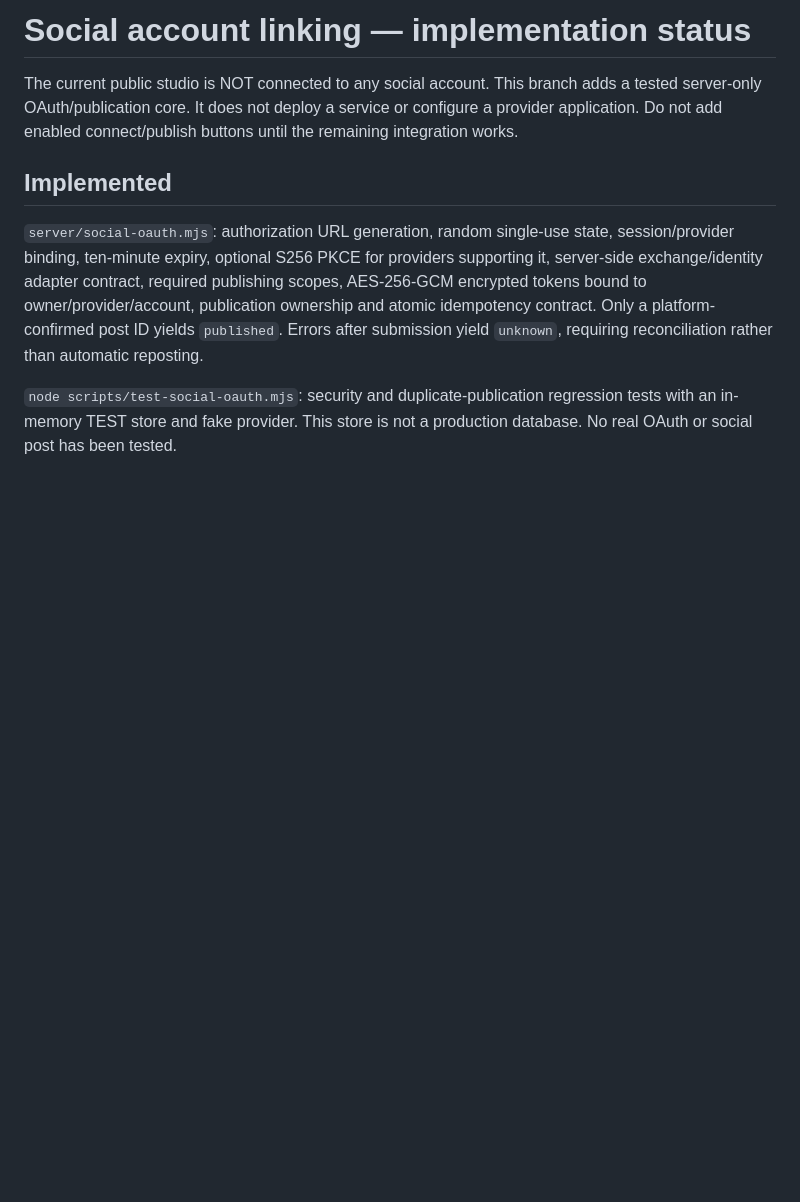
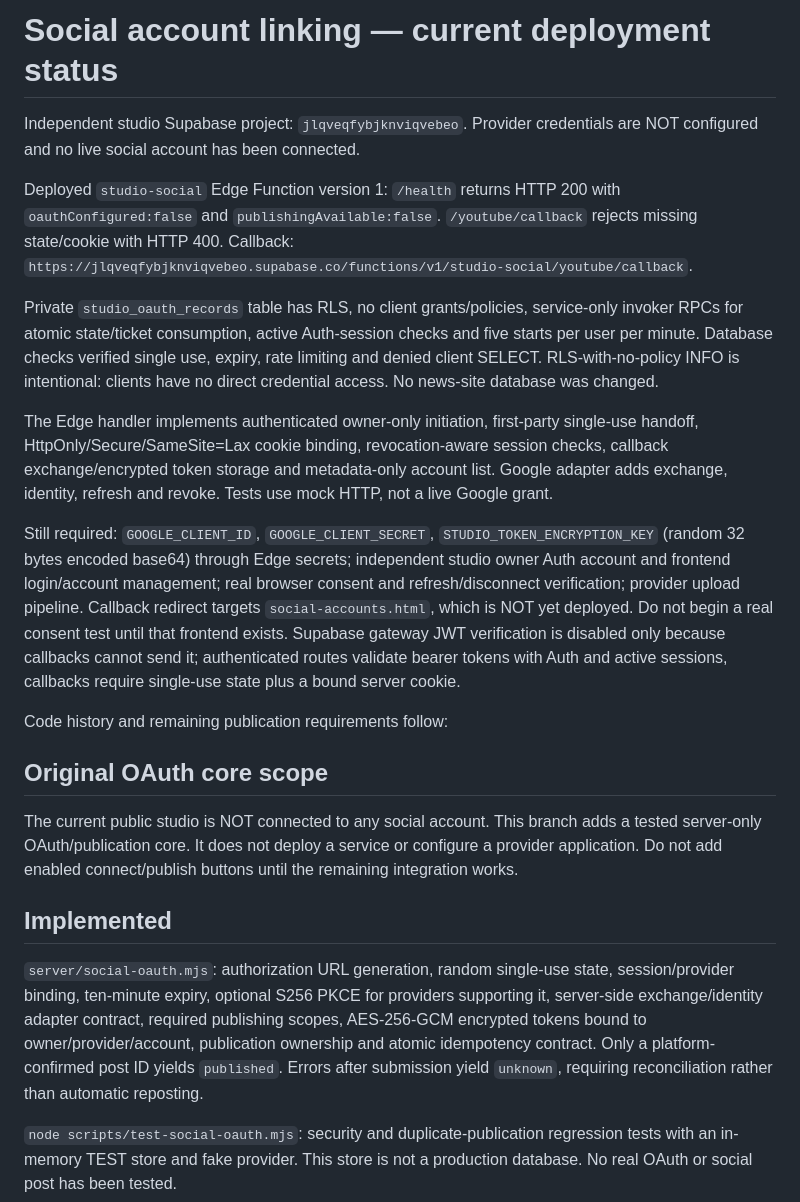
Before and after one commit to alnuqtamedia/alnuqta-social-studio, a Markdown page: docs/social-publishing.md, the part around the change. Drawn GitHub-style; blank space fills up the shorter version.

Commit message:
Record live studio callback deployment and remaining configuration

```diff
--- a/docs/social-publishing.md
+++ b/docs/social-publishing.md
@@ -1,4 +1,18 @@
-# Social account linking — implementation status
+# Social account linking — current deployment status
+
+Independent studio Supabase project: `jlqveqfybjknviqvebeo`. Provider credentials are NOT configured and no live social account has been connected.
+
+Deployed `studio-social` Edge Function version 1: `/health` returns HTTP 200 with `oauthConfigured:false` and `publishingAvailable:false`. `/youtube/callback` rejects missing state/cookie with HTTP 400. Callback: `https://jlqveqfybjknviqvebeo.supabase.co/functions/v1/studio-social/youtube/callback`.
+
+Private `studio_oauth_records` table has RLS, no client grants/policies, service-only invoker RPCs for atomic state/ticket consumption, active Auth-session checks and five starts per user per minute. Database checks verified single use, expiry, rate limiting and denied client SELECT. RLS-with-no-policy INFO is intentional: clients have no direct credential access. No news-site database was changed.
+
+The Edge handler implements authenticated owner-only initiation, first-party single-use handoff, HttpOnly/Secure/SameSite=Lax cookie binding, revocation-aware session checks, callback exchange/encrypted token storage and metadata-only account list. Google adapter adds exchange, identity, refresh and revoke. Tests use mock HTTP, not a live Google grant.
+
+Still required: `GOOGLE_CLIENT_ID`, `GOOGLE_CLIENT_SECRET`, `STUDIO_TOKEN_ENCRYPTION_KEY` (random 32 bytes encoded base64) through Edge secrets; independent studio owner Auth account and frontend login/account management; real browser consent and refresh/disconnect verification; provider upload pipeline. Callback redirect targets `social-accounts.html`, which is NOT yet deployed. Do not begin a real consent test until that frontend exists. Supabase gateway JWT verification is disabled only because callbacks cannot send it; authenticated routes validate bearer tokens with Auth and active sessions, callbacks require single-use state plus a bound server cookie.
+
+Code history and remaining publication requirements follow:
+
+## Original OAuth core scope
 
 The current public studio is NOT connected to any social account. This branch adds a tested server-only OAuth/publication core. It does not deploy a service or configure a provider application. Do not add enabled connect/publish buttons until the remaining integration works.
 
```
